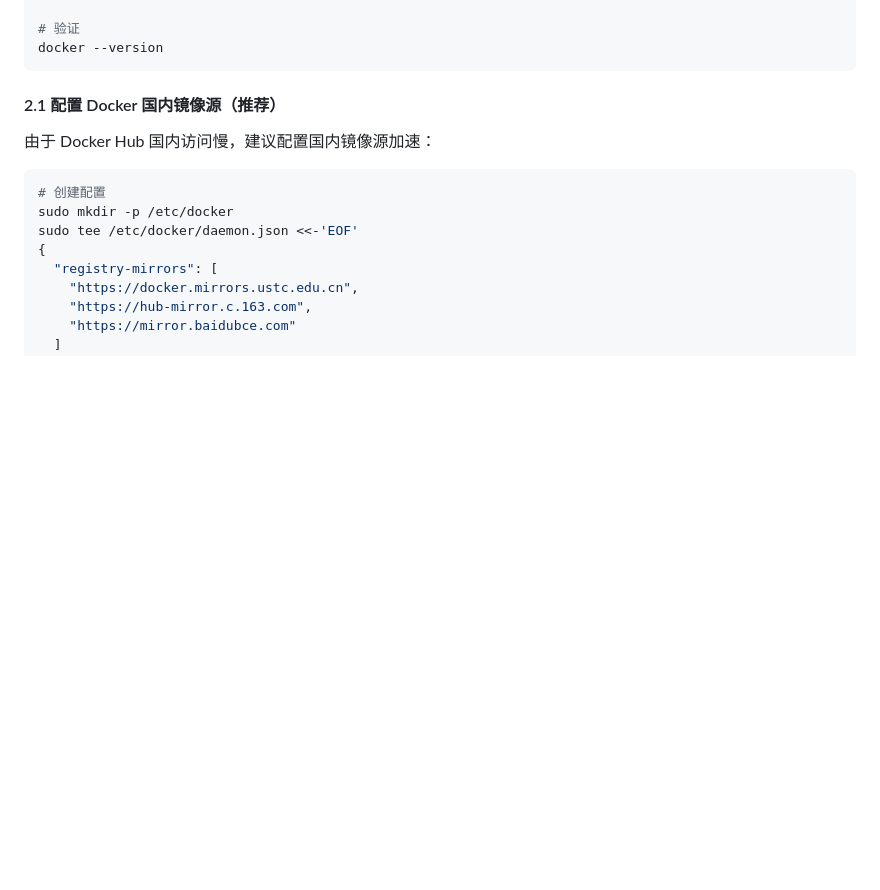
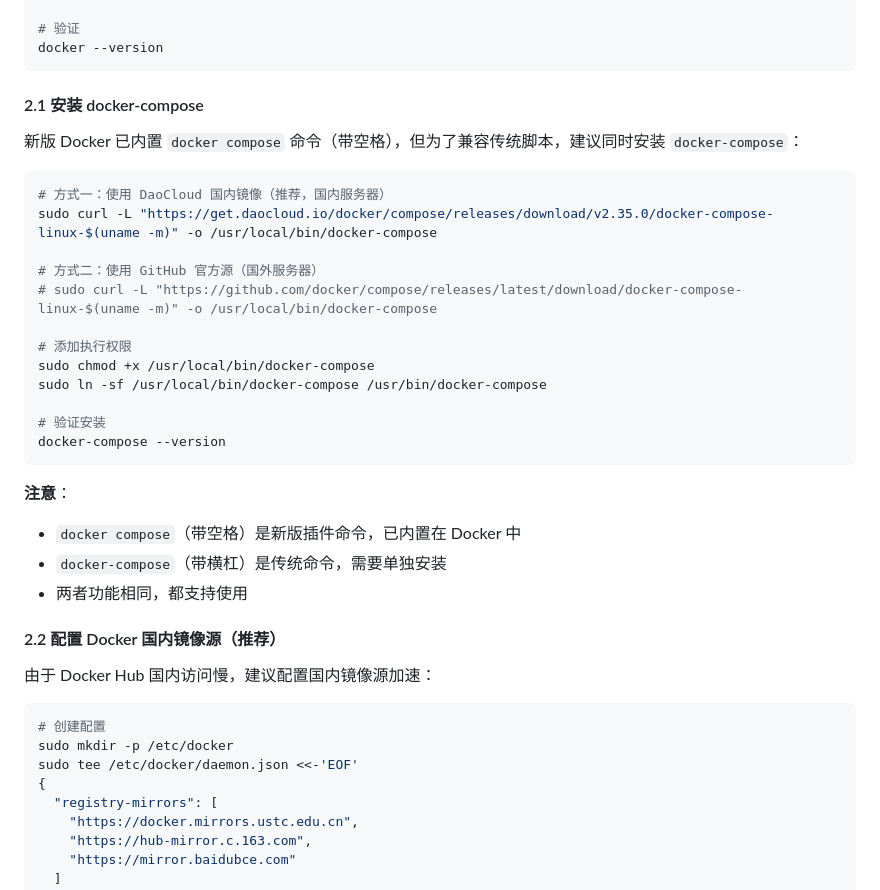
Before and after one commit to chinkiver/clear-books, a Markdown page: DEPLOY.md, the part around the change. GitHub-like rendering; blank space fills up the shorter version.

Commit message:
docs: 补充 docker-compose 安装说明到 DEPLOY.md，添加国内镜像下载方式

````diff
--- a/DEPLOY.md
+++ b/DEPLOY.md
@@ -117,7 +117,31 @@ systemctl start docker
 docker --version
 ```
 
-#### 2.1 配置 Docker 国内镜像源（推荐）
+#### 2.1 安装 docker-compose
+
+新版 Docker 已内置 `docker compose` 命令（带空格），但为了兼容传统脚本，建议同时安装 `docker-compose`：
+
+```bash
+# 方式一：使用 DaoCloud 国内镜像（推荐，国内服务器）
+sudo curl -L "https://get.daocloud.io/docker/compose/releases/download/v2.35.0/docker-compose-linux-$(uname -m)" -o /usr/local/bin/docker-compose
+
+# 方式二：使用 GitHub 官方源（国外服务器）
+# sudo curl -L "https://github.com/docker/compose/releases/latest/download/docker-compose-linux-$(uname -m)" -o /usr/local/bin/docker-compose
+
+# 添加执行权限
+sudo chmod +x /usr/local/bin/docker-compose
+sudo ln -sf /usr/local/bin/docker-compose /usr/bin/docker-compose
+
+# 验证安装
+docker-compose --version
+```
+
+**注意**：
+- `docker compose`（带空格）是新版插件命令，已内置在 Docker 中
+- `docker-compose`（带横杠）是传统命令，需要单独安装
+- 两者功能相同，都支持使用
+
+#### 2.2 配置 Docker 国内镜像源（推荐）
 
 由于 Docker Hub 国内访问慢，建议配置国内镜像源加速：
 
````
